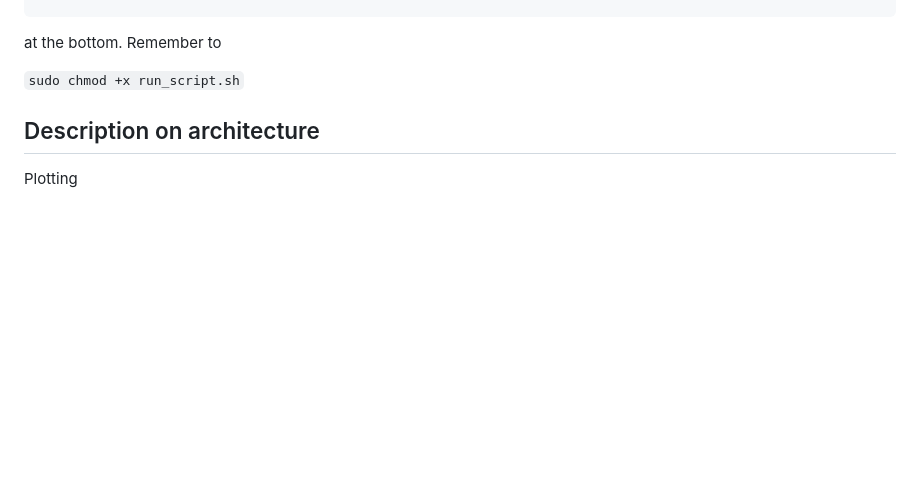
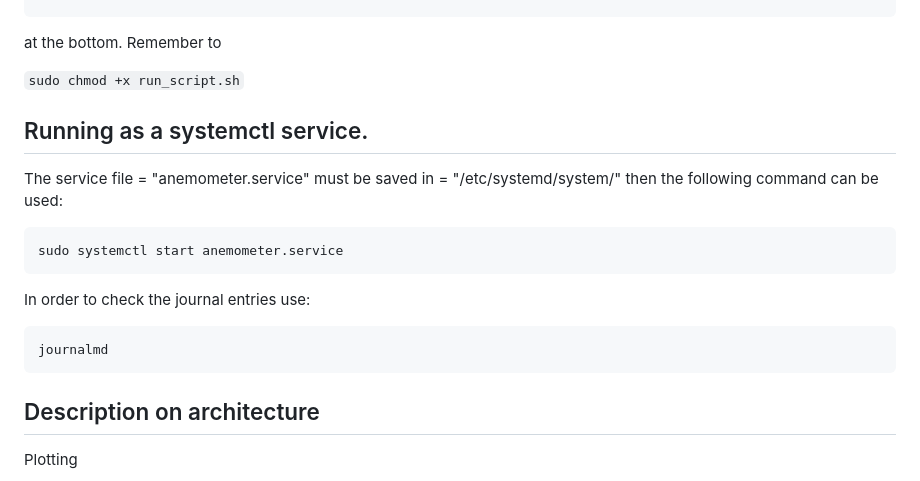
Before and after one commit to jonathan-99/anemometer, a Markdown page: README.md, the part around the change. GitHub-like rendering; blank space fills up the shorter version.

Commit message:
Added the execution of counter.py as a systectl service.

````diff
--- a/README.md
+++ b/README.md
@@ -168,7 +168,16 @@ at the bottom. Remember to
 
 ```sudo chmod +x run_script.sh```
 
-
+## Running as a systemctl service.
+The service file = "anemometer.service" must be saved in = "/etc/systemd/system/"
+then the following command can be used:
+```commandline
+sudo systemctl start anemometer.service
+```
+In order to check the journal entries use:
+```commandline
+journalmd
+```
 
 ## Description on architecture
 
````
